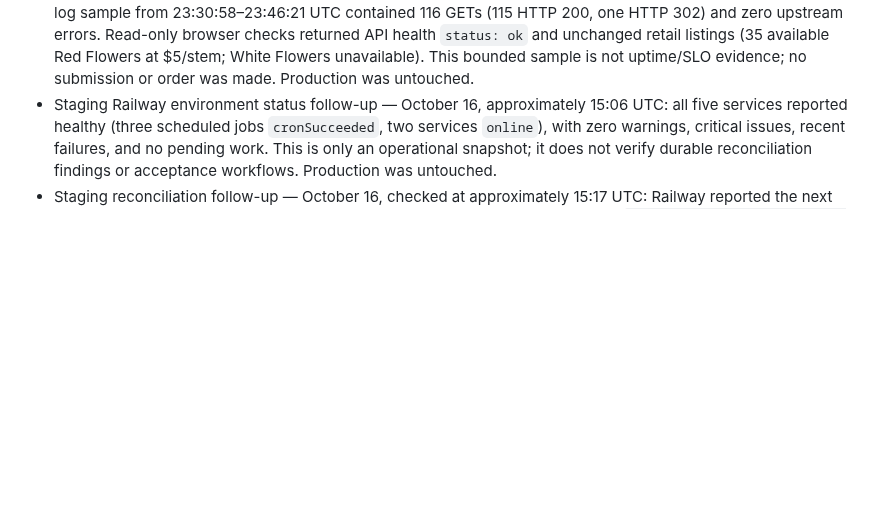
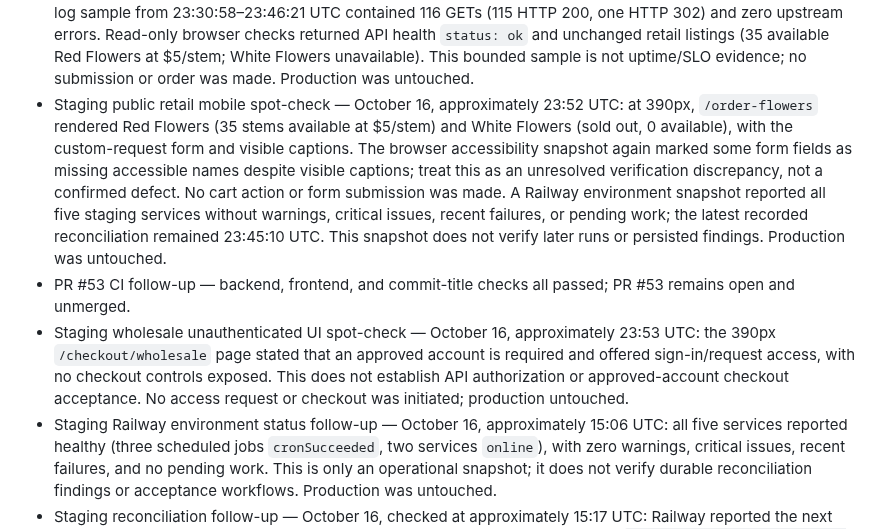
Before and after one commit to pstonesudol/honeysummer, a Markdown page: backend/PRODUCTION_READINESS.md, the part around the change. GitHub-like rendering; blank space fills up the shorter version.

Commit message:
docs: extend staging mobile acceptance observations

```diff
--- a/backend/PRODUCTION_READINESS.md
+++ b/backend/PRODUCTION_READINESS.md
@@ -846,6 +846,24 @@ For **each accepted check**, record its ID, operator, timestamp, deployment/git
   returned API health `status: ok` and unchanged retail listings (35 available
   Red Flowers at $5/stem; White Flowers unavailable). This bounded sample is not
   uptime/SLO evidence; no submission or order was made. Production was untouched.
+- Staging public retail mobile spot-check — October 16, approximately 23:52 UTC:
+  at 390px, `/order-flowers` rendered Red Flowers (35 stems available at
+  $5/stem) and White Flowers (sold out, 0 available), with the custom-request
+  form and visible captions. The browser accessibility snapshot again marked
+  some form fields as missing accessible names despite visible captions; treat
+  this as an unresolved verification discrepancy, not a confirmed defect. No
+  cart action or form submission was made. A Railway environment snapshot
+  reported all five staging services without warnings, critical issues, recent
+  failures, or pending work; the latest recorded reconciliation remained
+  23:45:10 UTC. This snapshot does not verify later runs or persisted findings.
+  Production was untouched.
+- PR #53 CI follow-up — backend, frontend, and commit-title checks all passed;
+  PR #53 remains open and unmerged.
+- Staging wholesale unauthenticated UI spot-check — October 16, approximately
+  23:53 UTC: the 390px `/checkout/wholesale` page stated that an approved account
+  is required and offered sign-in/request access, with no checkout controls
+  exposed. This does not establish API authorization or approved-account checkout
+  acceptance. No access request or checkout was initiated; production untouched.
 - Staging Railway environment status follow-up — October 16, approximately
   15:06 UTC: all five services reported healthy (three scheduled jobs
   `cronSucceeded`, two services `online`), with zero warnings, critical issues,
```
Also changed, not shown: STATUS.md (+18 -0 lines).
